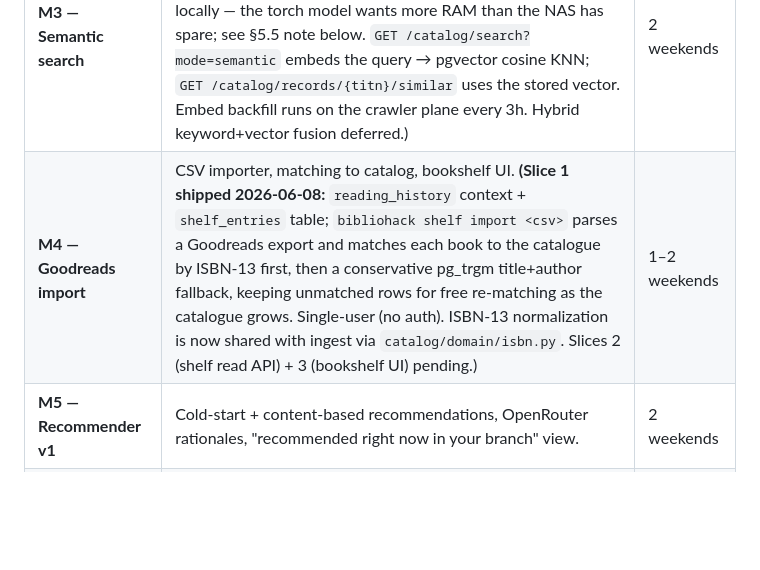
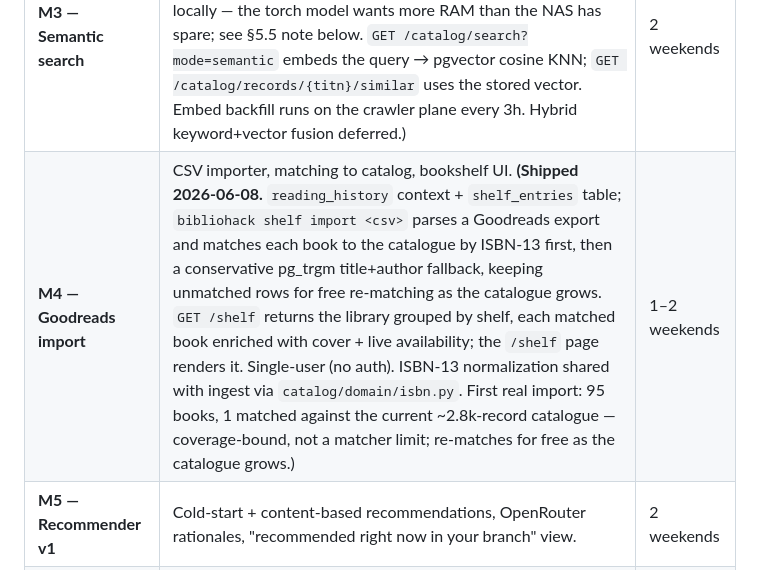
Before and after one commit to jarcos/biblioHack, a Markdown page: ARCHITECTURE.md, the part around the change. Rendered like a GitHub page; blank space fills up the shorter version.

Commit message:
docs: mark M4 (Goodreads import) shipped in ARCHITECTURE

```diff
--- a/ARCHITECTURE.md
+++ b/ARCHITECTURE.md
@@ -680,7 +680,7 @@ deploy:
 | **M2 — Availability history** | Availability snapshot worker, time-series schema, simple "is it on the shelf?" badge in the UI. | 1–2 weekends |
 | **M2.5 — Book covers** | `covers` context + async resolution worker (OpenLibrary → Google Books → placeholder), MinIO content-addressed store, immutable serving, `srcset` + lazy-load in the UI. Enriches search/detail UI dramatically. (Design: §7.5.) | 1–2 weekends |
 | **M3 — Semantic search** | BGE-M3 embedding pipeline, pgvector HNSW index, semantic search + "more like this" links on detail pages. **(Shipped 2026-06-08.** Embeddings run via the **HuggingFace Inference API**, not locally — the torch model wants more RAM than the NAS has spare; see §5.5 note below. `GET /catalog/search?mode=semantic` embeds the query → pgvector cosine KNN; `GET /catalog/records/{titn}/similar` uses the stored vector. Embed backfill runs on the crawler plane every 3h. Hybrid keyword+vector fusion deferred.) | 2 weekends |
-| **M4 — Goodreads import** | CSV importer, matching to catalog, bookshelf UI. **(Slice 1 shipped 2026-06-08:** `reading_history` context + `shelf_entries` table; `bibliohack shelf import <csv>` parses a Goodreads export and matches each book to the catalogue by ISBN-13 first, then a conservative pg_trgm title+author fallback, keeping unmatched rows for free re-matching as the catalogue grows. Single-user (no auth). ISBN-13 normalization is now shared with ingest via `catalog/domain/isbn.py`. Slices 2 (shelf read API) + 3 (bookshelf UI) pending.) | 1–2 weekends |
+| **M4 — Goodreads import** | CSV importer, matching to catalog, bookshelf UI. **(Shipped 2026-06-08.** `reading_history` context + `shelf_entries` table; `bibliohack shelf import <csv>` parses a Goodreads export and matches each book to the catalogue by ISBN-13 first, then a conservative pg_trgm title+author fallback, keeping unmatched rows for free re-matching as the catalogue grows. `GET /shelf` returns the library grouped by shelf, each matched book enriched with cover + live availability; the `/shelf` page renders it. Single-user (no auth). ISBN-13 normalization shared with ingest via `catalog/domain/isbn.py`. First real import: 95 books, 1 matched against the current ~2.8k-record catalogue — coverage-bound, not a matcher limit; re-matches for free as the catalogue grows.) | 1–2 weekends |
 | **M5 — Recommender v1** | Cold-start + content-based recommendations, OpenRouter rationales, "recommended right now in your branch" view. | 2 weekends |
 | **M6 — Polish + public deploy** | Caddy/Cloudflare Tunnel, rate limiting, error pages, backups. **(Deploy done 2026-05-30 — see §10.)** | 1 weekend |
 | **M6.5 — CI/CD auto-deploy** | Green push to `main` → auto-deploy to the NAS (Tailscale GitHub Action → SSH; build-and-push to GHCR → `compose pull`), gated on all CI passing, with a post-deploy health gate + rollback. Never deploys on a red pipeline. (Design: §10.1.) | 1 weekend |
```
